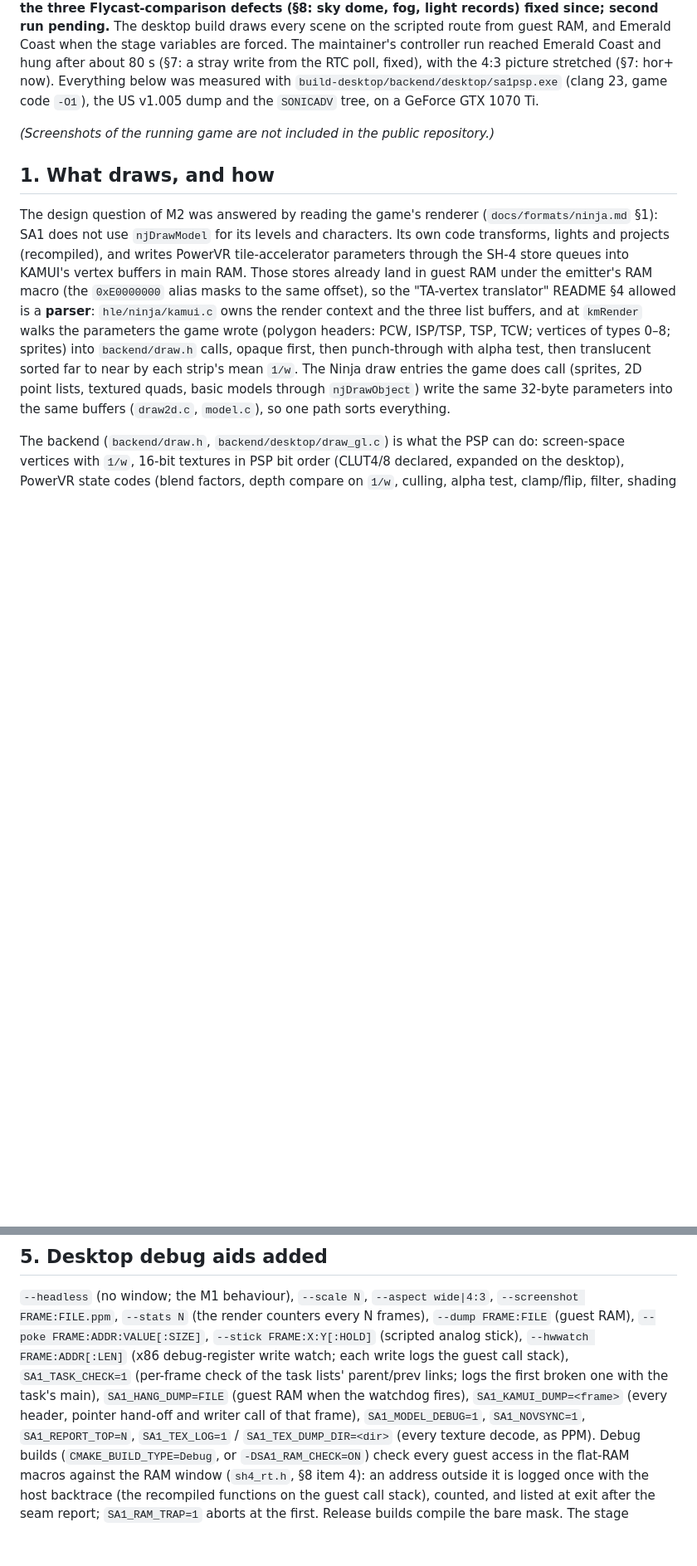
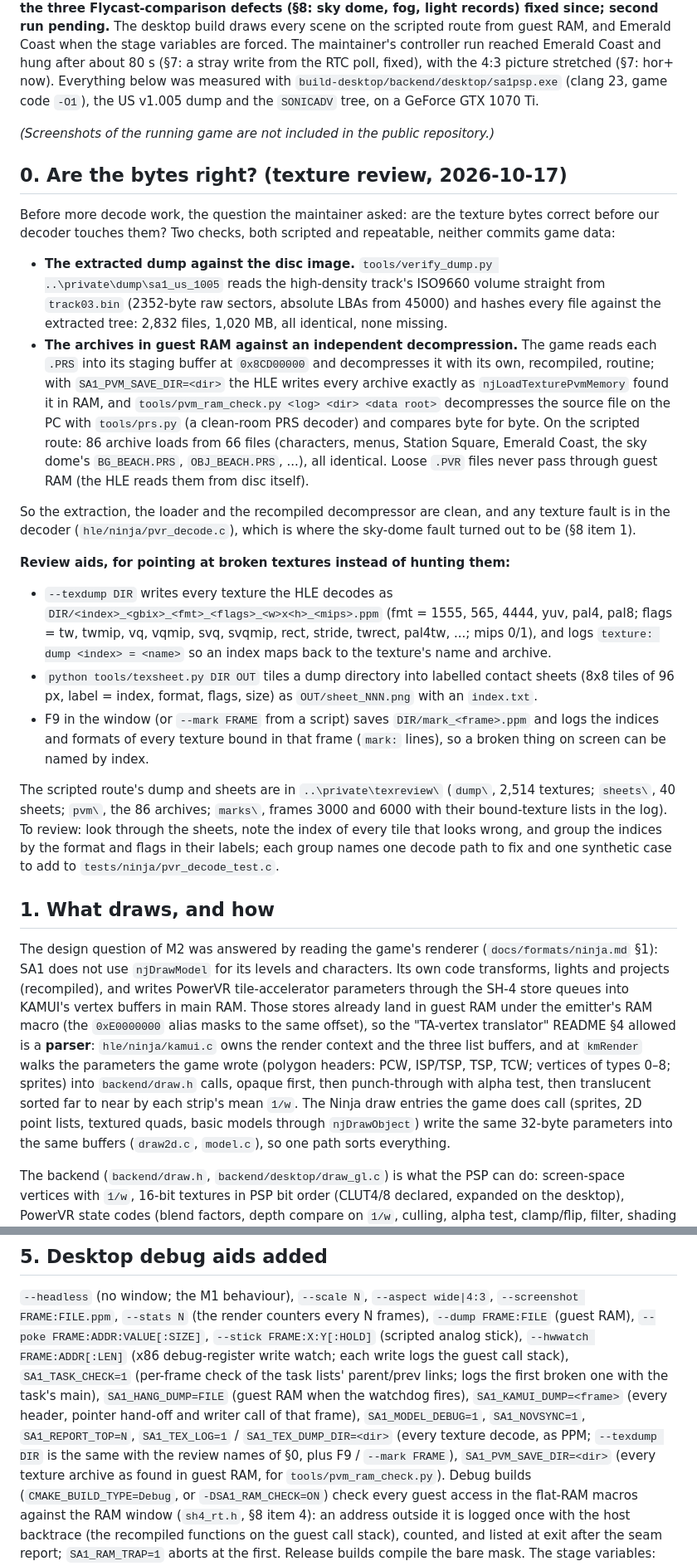
Before and after one commit to countallegrex/sa1-psp, a Markdown page: docs/m2-render-report.md, 2 parts joined by grey strips. Shown at 83% size. Rendered like a GitHub page; blank space fills up the shorter version.

Commit message:
M2 report: section 0, are the bytes right, and the review aids
Co-Authored-By: Claude Fable 5.1 <noreply@anthropic.com>

```diff
--- a/docs/m2-render-report.md
+++ b/docs/m2-render-report.md
@@ -14,6 +14,57 @@ poll, fixed), with the 4:3 picture stretched (§7: hor+ now). Everything below w
 the US v1.005 dump and the `SONICADV` tree, on a GeForce GTX 1070 Ti.
 
 *(Screenshots of the running game are not included in the public repository.)*
+
+## 0. Are the bytes right? (texture review, 2026-10-17)
+
+Before more decode work, the question the maintainer asked: are the texture bytes
+correct before our decoder touches them? Two checks, both scripted and
+repeatable, neither commits game data:
+
+- **The extracted dump against the disc image.** `tools/verify_dump.py
+  ..\private\dump\sa1_us_1005` reads the high-density track's ISO9660
+  volume straight from `track03.bin` (2352-byte raw sectors, absolute
+  LBAs from 45000) and hashes every file against the extracted tree:
+  2,832 files, 1,020 MB, all identical, none missing.
+- **The archives in guest RAM against an independent decompression.** The
+  game reads each `.PRS` into its staging buffer at `0x8CD00000` and
+  decompresses it with its own, recompiled, routine; with
+  `SA1_PVM_SAVE_DIR=<dir>` the HLE writes every archive exactly as
+  `njLoadTexturePvmMemory` found it in RAM, and `tools/pvm_ram_check.py
+  <log> <dir> <data root>` decompresses the source file on the PC with
+  `tools/prs.py` (a clean-room PRS decoder) and compares byte for byte.
+  On the scripted route: 86 archive loads from 66 files (characters,
+  menus, Station Square, Emerald Coast, the sky dome's `BG_BEACH.PRS`,
+  `OBJ_BEACH.PRS`, ...), all identical. Loose `.PVR` files never pass
+  through guest RAM (the HLE reads them from disc itself).
+
+So the extraction, the loader and the recompiled decompressor are clean,
+and any texture fault is in the decoder (`hle/ninja/pvr_decode.c`), which
+is where the sky-dome fault turned out to be (§8 item 1).
+
+**Review aids, for pointing at broken textures instead of hunting them:**
+
+- `--texdump DIR` writes every texture the HLE decodes as
+  `DIR/<index>_<gbix>_<fmt>_<flags>_<w>x<h>_<mips>.ppm` (fmt = 1555, 565,
+  4444, yuv, pal4, pal8; flags = tw, twmip, vq, vqmip, svq, svqmip, rect,
+  stride, twrect, pal4tw, ...; mips 0/1), and logs
+  `texture: dump <index> = <name>` so an index maps back to the texture's
+  name and archive.
+- `python tools/texsheet.py DIR OUT` tiles a dump directory into labelled
+  contact sheets (8x8 tiles of 96 px, label = index, format, flags, size)
+  as `OUT/sheet_NNN.png` with an `index.txt`.
+- F9 in the window (or `--mark FRAME` from a script) saves
+  `DIR/mark_<frame>.ppm` and logs the indices and formats of every texture
+  bound in that frame (`mark:` lines), so a broken thing on screen can be
+  named by index.
+
+The scripted route's dump and sheets are in `..\private\texreview\`
+(`dump\`, 2,514 textures; `sheets\`, 40 sheets; `pvm\`, the 86
+archives; `marks\`, frames 3000 and 6000 with their bound-texture lists
+in the log). To review: look through the sheets, note the index of every
+tile that looks wrong, and group the indices by the format and flags in
+their labels; each group names one decode path to fix and one synthetic
+case to add to `tests/ninja/pvr_decode_test.c`.
 
 ## 1. What draws, and how
 
@@ -161,7 +212,10 @@ task lists' parent/prev links; logs the first broken one with the task's
 main), `SA1_HANG_DUMP=FILE` (guest RAM when the watchdog fires),
 `SA1_KAMUI_DUMP=<frame>` (every header, pointer hand-off and writer call of
 that frame), `SA1_MODEL_DEBUG=1`, `SA1_NOVSYNC=1`, `SA1_REPORT_TOP=N`,
-`SA1_TEX_LOG=1` / `SA1_TEX_DUMP_DIR=<dir>` (every texture decode, as PPM).
+`SA1_TEX_LOG=1` / `SA1_TEX_DUMP_DIR=<dir>` (every texture decode, as PPM;
+`--texdump DIR` is the same with the review names of §0, plus F9 /
+`--mark FRAME`), `SA1_PVM_SAVE_DIR=<dir>` (every texture archive as found
+in guest RAM, for `tools/pvm_ram_check.py`).
 Debug builds (`CMAKE_BUILD_TYPE=Debug`, or `-DSA1_RAM_CHECK=ON`) check
 every guest access in the flat-RAM macros against the RAM window
 (`sh4_rt.h`, §8 item 4): an address outside it is logged once with the
```
